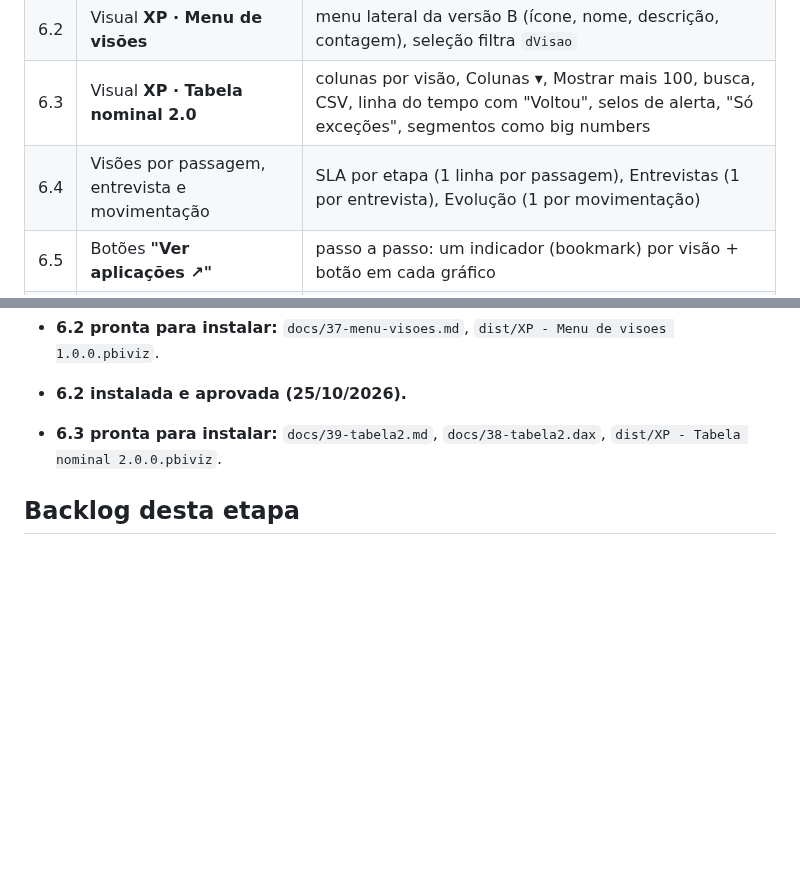
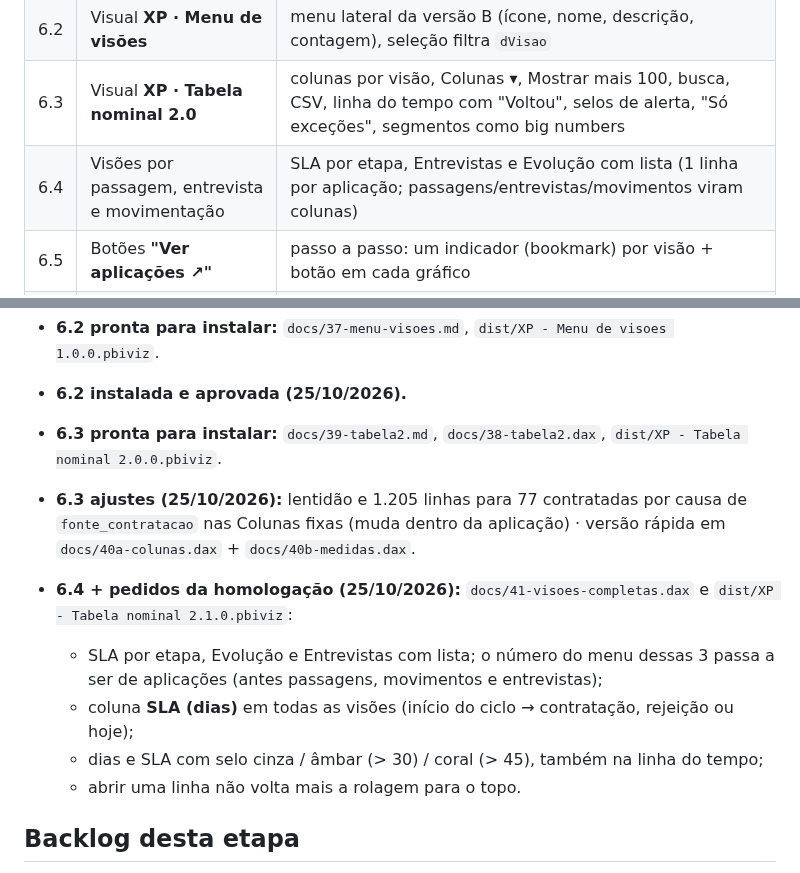
Before and after one commit to DaniloHonda/Visuais_PBI, a Markdown page: docs/36-plano-etapa6.md, 2 parts joined by grey strips. Rendered like a GitHub page; blank space fills up the shorter version.

```diff
--- a/docs/36-plano-etapa6.md
+++ b/docs/36-plano-etapa6.md
@@ -12,7 +12,7 @@ Decisões (25/10/2026), a partir dos mockups `docs/mockups/`:
 | 6.1 | **Base no modelo** | `nome_completo`, tabela `dVisao` (as visões do menu) e as medidas "está na visão" e "contagem da visão" para as visões por aplicação · `docs/36-dados-parte1.dax` |
 | 6.2 | Visual **XP · Menu de visões** | menu lateral da versão B (ícone, nome, descrição, contagem), seleção filtra `dVisao` |
 | 6.3 | Visual **XP · Tabela nominal 2.0** | colunas por visão, Colunas ▾, Mostrar mais 100, busca, CSV, linha do tempo com "Voltou", selos de alerta, "Só exceções", segmentos como big numbers |
-| 6.4 | Visões por passagem, entrevista e movimentação | SLA por etapa (1 linha por passagem), Entrevistas (1 por entrevista), Evolução (1 por movimentação) |
+| 6.4 | Visões por passagem, entrevista e movimentação | SLA por etapa, Entrevistas e Evolução com lista (1 linha por aplicação; passagens/entrevistas/movimentos viram colunas) |
 | 6.5 | Botões **"Ver aplicações ↗"** | passo a passo: um indicador (bookmark) por visão + botão em cada gráfico |
 | 6.6 | Página **Alertas** | big numbers (Card de KPI), tipos com ⓘ, "Onde acontece" com recorte por botões, tabela 2.0 |
 | 6.7 | Página **Conceitos** | textos dos alertas, tipos de encerramento, "Voltou", "Saiu para outra vaga", origem da contratação |
@@ -24,6 +24,12 @@ Decisões (25/10/2026), a partir dos mockups `docs/mockups/`:
 
 - **6.2 instalada e aprovada (25/10/2026).**
 - **6.3 pronta para instalar:** `docs/39-tabela2.md`, `docs/38-tabela2.dax`, `dist/XP - Tabela nominal 2.0.0.pbiviz`.
+- **6.3 ajustes (25/10/2026):** lentidão e 1.205 linhas para 77 contratadas por causa de `fonte_contratacao` nas Colunas fixas (muda dentro da aplicação) · versão rápida em `docs/40a-colunas.dax` + `docs/40b-medidas.dax`.
+- **6.4 + pedidos da homologação (25/10/2026):** `docs/41-visoes-completas.dax` e `dist/XP - Tabela nominal 2.1.0.pbiviz`:
+  - SLA por etapa, Evolução e Entrevistas com lista; o número do menu dessas 3 passa a ser de aplicações (antes passagens, movimentos e entrevistas);
+  - coluna **SLA (dias)** em todas as visões (início do ciclo → contratação, rejeição ou hoje);
+  - dias e SLA com selo cinza / âmbar (> 30) / coral (> 45), também na linha do tempo;
+  - abrir uma linha não volta mais a rolagem para o topo.
 
 ## Backlog desta etapa
 - **Nomes com sujeira na base** (vistos em `nome_completo`): "_Fabio", "^david nathan", nomes vazios, "[TESTE] …" e "#VALUE!". Avaliar um alerta de dado "Nome inválido" e a exclusão de candidatos de teste.
```
Also changed, not shown: docs/27-homologacao.md (+7 -0 lines), docs/39-tabela2.md (+3 -2 lines), docs/41-tabela-cores-preview.png (added), 8 other files.
